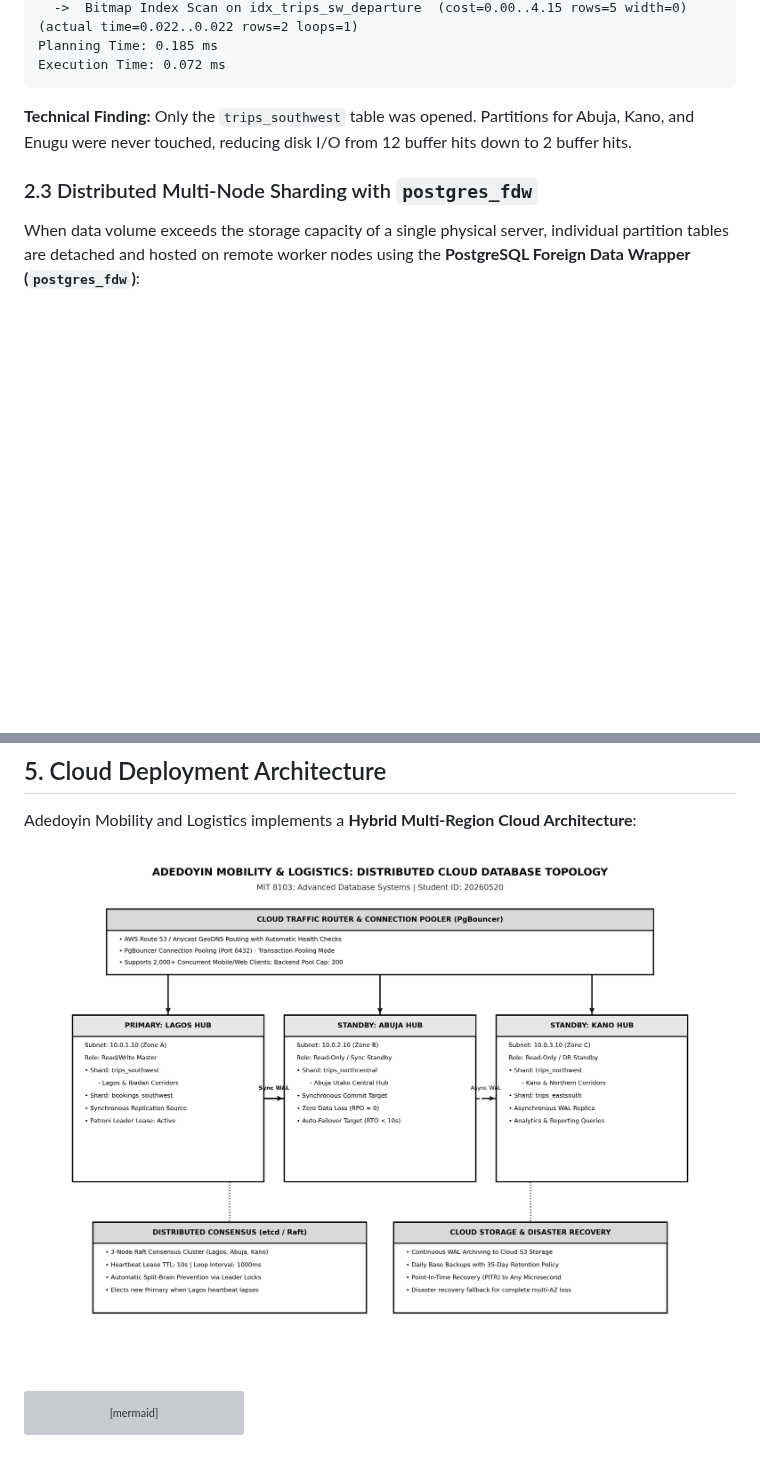
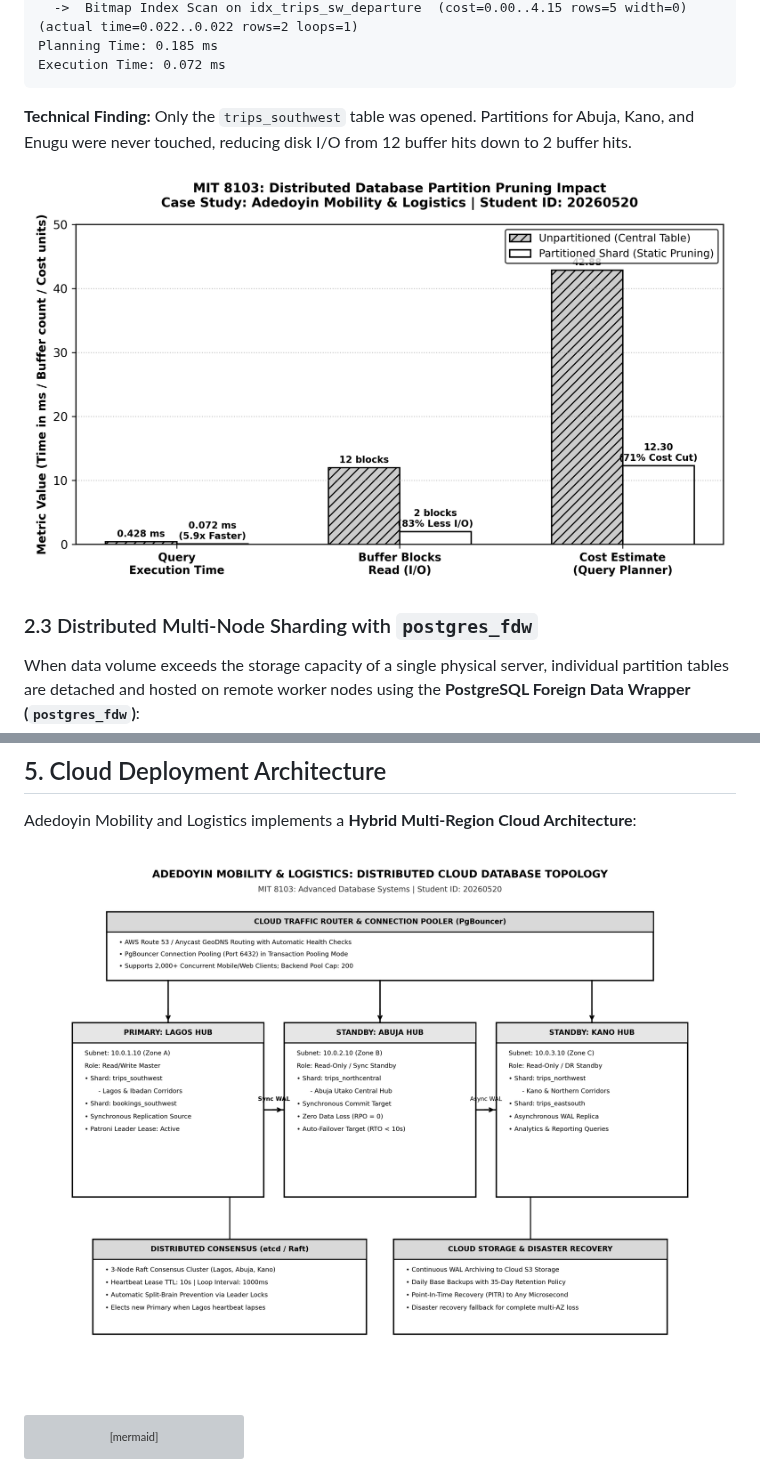
Before and after one commit to SammyGIS/Ajeyomi_Adedoyin_20260520, a Markdown page: portfolio-5-distributed-cloud/Ajeyomi_Adedoyin_20260520_README.md, 2 parts joined by grey strips. Rendered like a GitHub page; pictures changed too: portfolio-5-distributed-cloud/assets/Ajeyomi_Adedoyin_20260520_Distributed_Cluster_Topology.png, portfolio-5-distributed-cloud/assets/Ajeyomi_Adedoyin_20260520_Partition_Pruning_Benchmark.png (added); blank space fills up the shorter version; grey boxes are pictures that could not be loaded.

Commit message:
docs(portfolio-5): enhance distributed cloud topology and add partition pruning benchmark chart

````diff
--- a/portfolio-5-distributed-cloud/Ajeyomi_Adedoyin_20260520_README.md
+++ b/portfolio-5-distributed-cloud/Ajeyomi_Adedoyin_20260520_README.md
@@ -95,6 +95,8 @@ Execution Time: 0.072 ms
 ```
 
 **Technical Finding:** Only the `trips_southwest` table was opened. Partitions for Abuja, Kano, and Enugu were never touched, reducing disk I/O from 12 buffer hits down to 2 buffer hits.
+
+![Partition Pruning Performance Benchmark](assets/Ajeyomi_Adedoyin_20260520_Partition_Pruning_Benchmark.png)
 
 ### 2.3 Distributed Multi-Node Sharding with `postgres_fdw`
 
````
